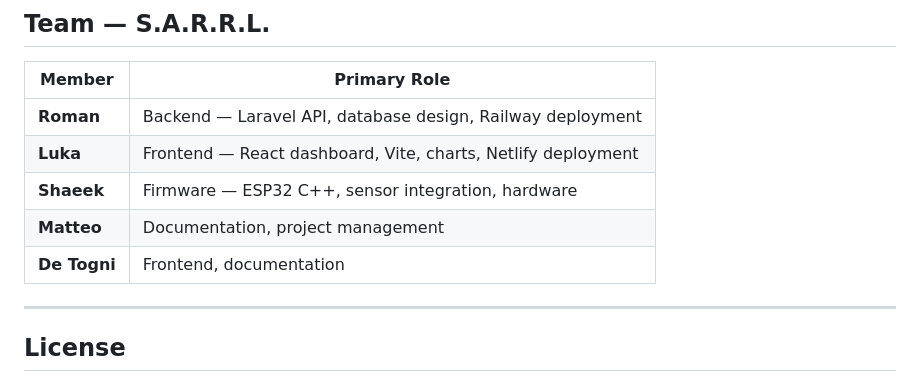
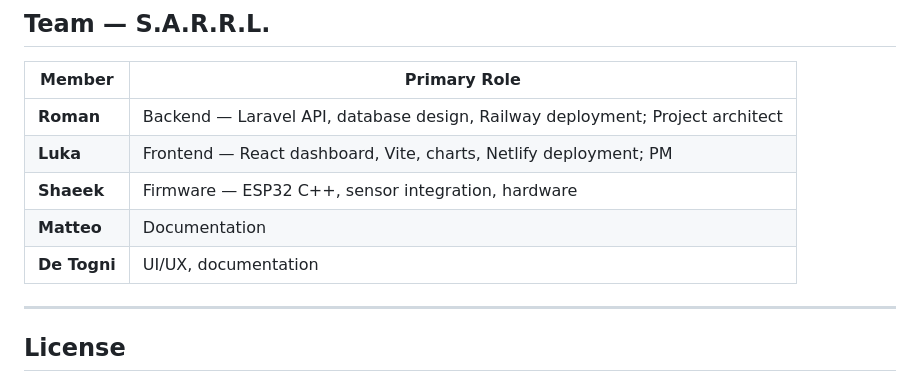
Before and after one commit to xxRelaXxx/HomeHero, a Markdown page: README.md, the part around the change. Drawn GitHub-style.

```diff
--- a/README.md
+++ b/README.md
@@ -221,11 +221,11 @@ cp config.example.h config.h
 
 | Member | Primary Role |
 |--------|-------------|
-| **Roman** | Backend — Laravel API, database design, Railway deployment |
-| **Luka** | Frontend — React dashboard, Vite, charts, Netlify deployment |
+| **Roman** | Backend — Laravel API, database design, Railway deployment; Project architect |
+| **Luka** | Frontend — React dashboard, Vite, charts, Netlify deployment; PM |
 | **Shaeek** | Firmware — ESP32 C++, sensor integration, hardware |
-| **Matteo** | Documentation, project management |
-| **De Togni** | Frontend, documentation |
+| **Matteo** | Documentation |
+| **De Togni** | UI/UX, documentation |
 
 ---
 
```
